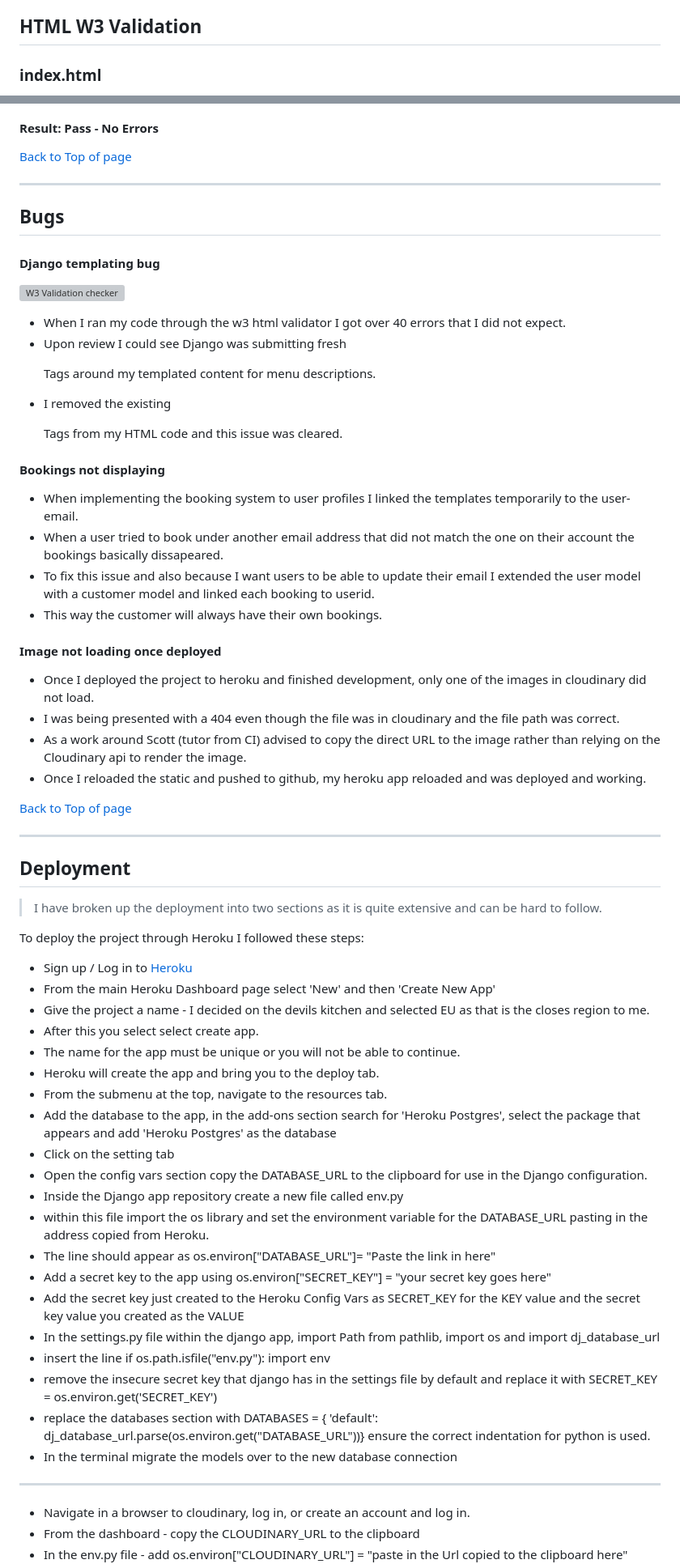
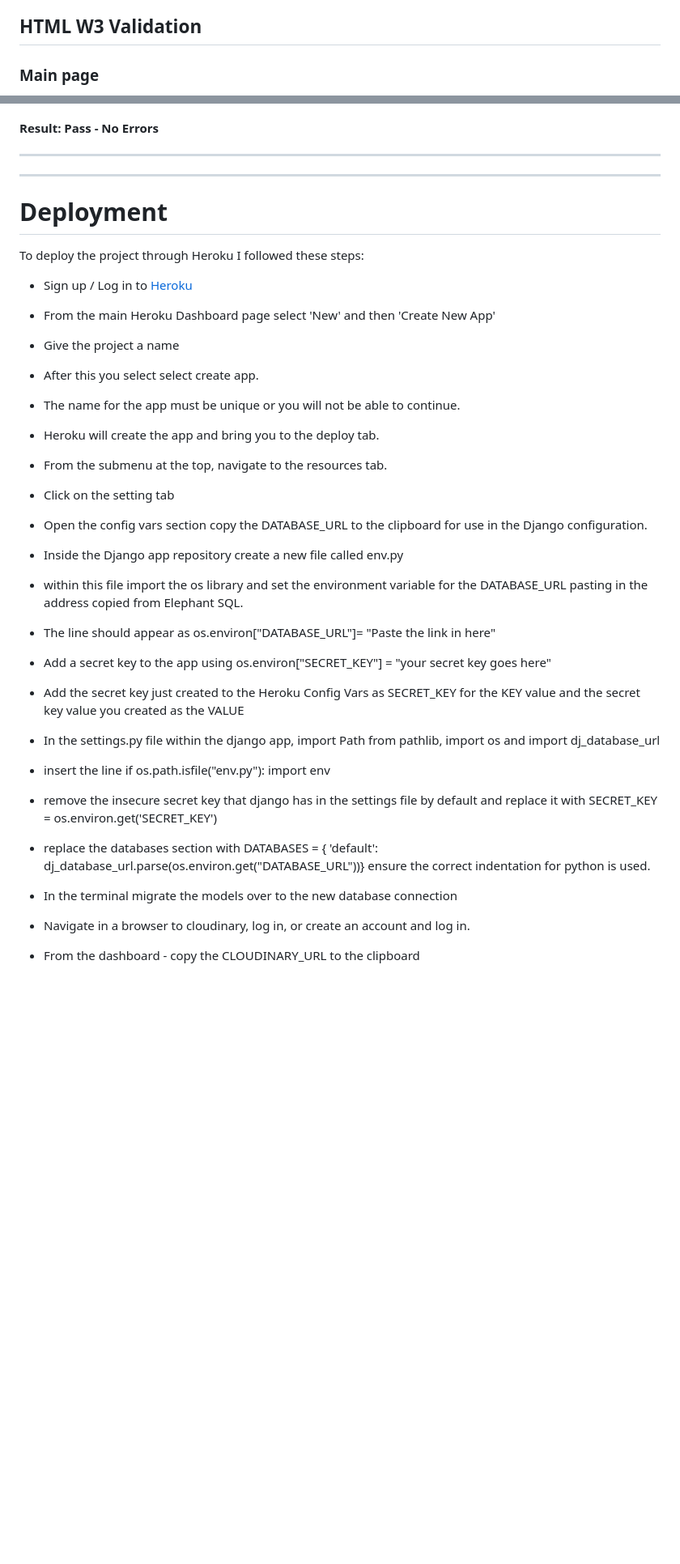
Before and after one commit to ssmerd/epicurean, a Markdown page: README.md, 2 parts joined by grey strips. Shown: that part at 81% size. GitHub-like rendering; blank space fills up the shorter version; grey boxes are pictures that could not be loaded.

```diff
--- a/README.md
+++ b/README.md
@@ -334,5 +319,5 @@ The following User stories were not completed as they were deemed to be not nece
 
 ## HTML W3 Validation
 
-### index.html
+### Main page
 
@@ -347,57 +332,27 @@ The following User stories were not completed as they were deemed to be not nece
 #### Result: Pass - No Errors
 
-[Back to Top of page](#contents)
 
 ---
 
-<a name="bugs"></a>
-## **Bugs**
-
-#### Django templating bug
-![W3 Validation checker](static/images/readme_images/w3validationerrorshtml.png)
-
-- When I ran my code through the w3 html validator I got over 40 errors that I did not expect.
-- Upon review I could see Django was submitting fresh <p> Tags around my templated content for menu descriptions.
-- I removed the existing <p> Tags from my HTML code and this issue was cleared.
-
-#### Bookings not displaying
-
-- When implementing the booking system to user profiles I linked the templates temporarily to the user-email.
-- When a user tried to book under another email address that did not match the one on their account the bookings basically dissapeared.
-- To fix this issue and also because I want users to be able to update their email I extended the user model with a customer model and linked each booking to userid.
-- This way the customer will always have their own bookings.
-
-
-#### Image not loading once deployed
-
-- Once I deployed the project to heroku and finished development, only one of the images in cloudinary did not load.
-- I was being presented with a 404 even though the file was in cloudinary and the file path was correct.
-- As a work around Scott (tutor from CI) advised to copy the direct URL to the image rather than relying on the Cloudinary api to render the image.
-- Once I reloaded the static and pushed to github, my heroku app reloaded and was deployed and working.
-
-[Back to Top of page](#contents)
 
 ---
 
-<a name="deployment"></a>
-## Deployment
 
-> I have broken up the deployment into two sections as it is quite extensive and can be hard to follow.
+# Deployment
 
 To deploy the project through Heroku I followed these steps:
 
 - Sign up / Log in to  [Heroku](https://www.heroku.com/)
 - From the main Heroku Dashboard page select 'New' and then 'Create New App'
-- Give the project a name - I decided on the devils kitchen and selected EU as that is the closes region to me.
+- Give the project a name
 - After this you select select create app.
 - The name for the app must be unique or you will not be able to continue.
 - Heroku will create the app and bring you to the deploy tab.
 - From the submenu at the top, navigate to the resources tab.
-- Add the database to the app, in the add-ons section search for 'Heroku Postgres', select the package that appears and add 'Heroku Postgres' as the database
 - Click on the setting tab
 - Open the config vars section copy the DATABASE_URL to the clipboard for use in the Django configuration.
 - Inside the Django app repository create a new file called env.py
-- within this file import the os library and set the environment variable for the DATABASE_URL pasting in the address copied from Heroku.
+- within this file import the os library and set the environment variable for the DATABASE_URL pasting in the address copied from Elephant SQL.
 - The line should appear as os.environ["DATABASE_URL"]= "Paste the link in here"
 -   Add a secret key to the app using os.environ["SECRET_KEY"] = "your secret key goes here"
 -   Add the secret key just created to the Heroku Config Vars as SECRET_KEY for the KEY value and the secret key value you created as the VALUE
@@ -406,7 +361,7 @@ To deploy the project through Heroku I followed these steps:
 -   remove the insecure secret key that django has in the settings file by default and replace it with SECRET_KEY = os.environ.get('SECRET_KEY')
 -   replace the databases section with DATABASES = { 'default': dj_database_url.parse(os.environ.get("DATABASE_URL"))} ensure the correct indentation for python is used.
 -   In the terminal migrate the models over to the new database connection
----
+
 -   Navigate in a browser to cloudinary, log in, or create an account and log in.
 -   From the dashboard - copy the CLOUDINARY_URL to the clipboard
 -   In the env.py file - add os.environ["CLOUDINARY_URL"] = "paste in the Url copied to the clipboard here"
```
Also changed, not shown: other parts of README.md (+49 -119 lines).
